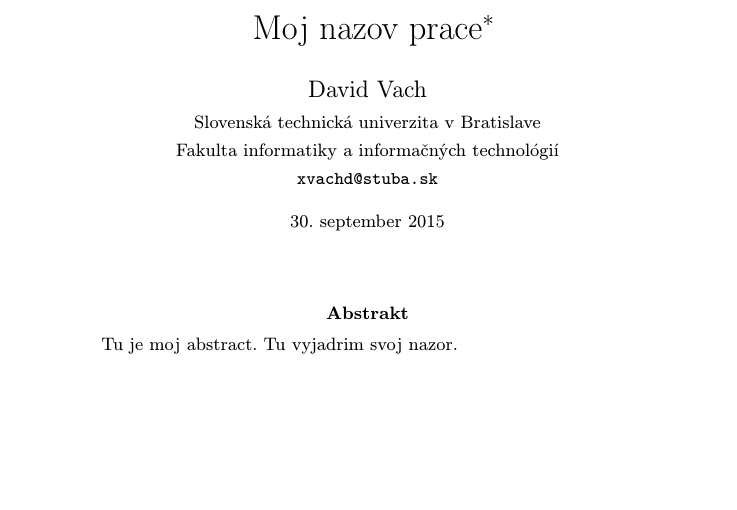
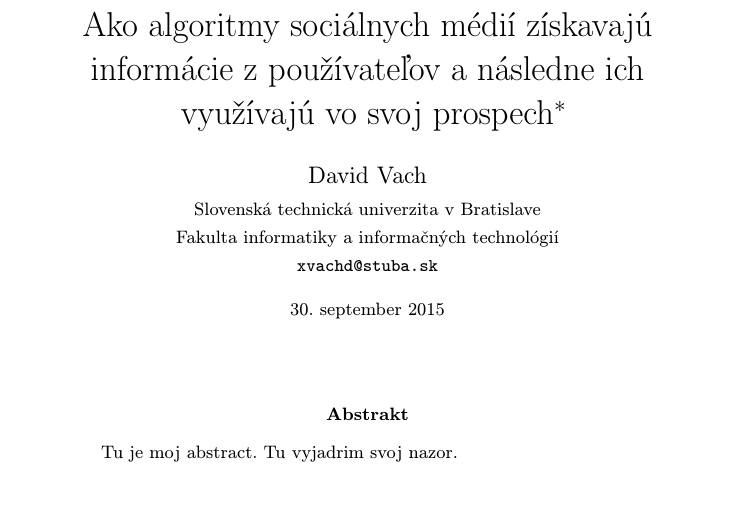
Before and after one commit to Daweed12/MIP, a LaTeX paper (DavidVach.tex): part of page 1 of 2, cut at the place of the change, the shorter picture padded with empty space. Compiled offline with pdfLaTeX.

Commit message:
Zmenil som nazov clanku

```diff
--- a/DavidVach.tex
+++ b/DavidVach.tex
@@ -14,7 +14,9 @@
 
 \pagestyle{headings}
 
-\title{Moj nazov prace\thanks{Semestrálny projekt v predmete Metódy inžinierskej práce, ak. rok 2023/24, vedenie: Mirwais Ahmadzai}} % meno a priezvisko vyučujúceho na cvičeniach
+\title{Ako algoritmy sociálnych médií získavajú informácie
+z používateľov a následne ich využívajú vo svoj
+prospech\thanks{Semestrálny projekt v predmete Metódy inžinierskej práce, ak. rok 2023/24, vedenie: Mirwais Ahmadzai}} % meno a priezvisko vyučujúceho na cvičeniach
 
 \author{David Vach\\[2pt]
 	{\small Slovenská technická univerzita v Bratislave}\\
```
